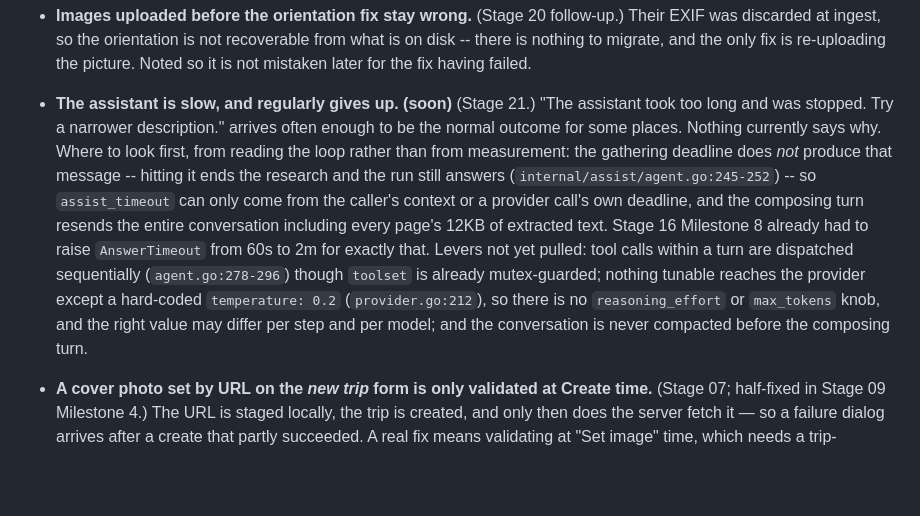
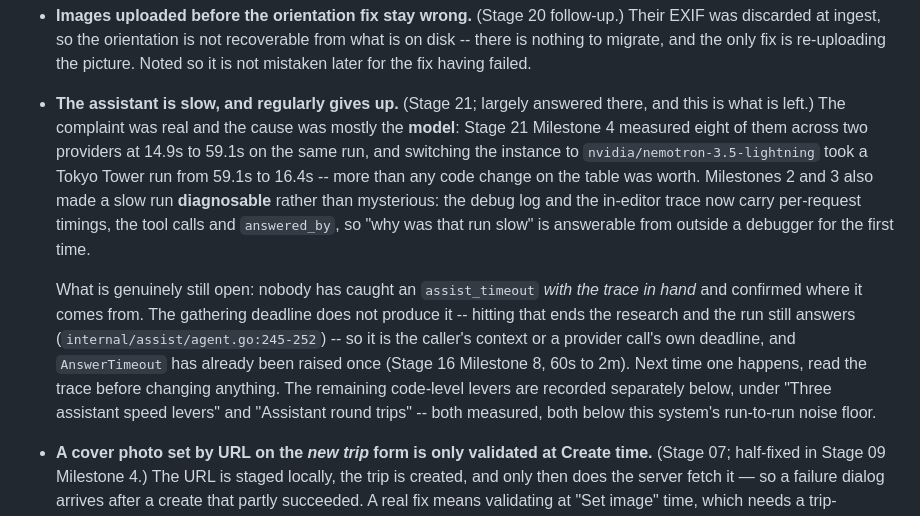
Before and after one commit to lkiesow/caravel, a Markdown page: plans/todo.md, the part around the change. Drawn GitHub-style; blank space fills up the shorter version.

```diff
--- a/plans/todo.md
+++ b/plans/todo.md
@@ -36,23 +36,26 @@ down.
   only fix is re-uploading the picture. Noted so it is not mistaken later for
   the fix having failed.
 
-- **The assistant is slow, and regularly gives up.** **(soon)** (Stage 21.)
-  "The assistant took too long and was stopped. Try a narrower description."
-  arrives often enough to be the normal outcome for some places. Nothing
-  currently says why. Where to look first, from reading the loop rather than
-  from measurement: the gathering deadline does *not* produce that message --
-  hitting it ends the research and the run still answers
-  (`internal/assist/agent.go:245-252`) -- so `assist_timeout` can only come
-  from the caller's context or a provider call's own deadline, and the
-  composing turn resends the entire conversation including every page's 12KB
-  of extracted text. Stage 16 Milestone 8 already had to raise `AnswerTimeout`
-  from 60s to 2m for exactly that. Levers not yet pulled: tool calls within a
-  turn are dispatched sequentially (`agent.go:278-296`) though `toolset` is
-  already mutex-guarded; nothing tunable reaches the provider except a
-  hard-coded `temperature: 0.2` (`provider.go:212`), so there is no
-  `reasoning_effort` or `max_tokens` knob, and the right value may differ per
-  step and per model; and the conversation is never compacted before the
-  composing turn.
+- **The assistant is slow, and regularly gives up.** (Stage 21; largely
+  answered there, and this is what is left.) The complaint was real and the
+  cause was mostly the **model**: Stage 21 Milestone 4 measured eight of them
+  across two providers at 14.9s to 59.1s on the same run, and switching the
+  instance to `nvidia/nemotron-3.5-lightning` took a Tokyo Tower run from 59.1s
+  to 16.4s -- more than any code change on the table was worth. Milestones 2
+  and 3 also made a slow run **diagnosable** rather than mysterious: the debug
+  log and the in-editor trace now carry per-request timings, the tool calls and
+  `answered_by`, so "why was that run slow" is answerable from outside a
+  debugger for the first time.
+
+  What is genuinely still open: nobody has caught an `assist_timeout` *with the
+  trace in hand* and confirmed where it comes from. The gathering deadline does
+  not produce it -- hitting that ends the research and the run still answers
+  (`internal/assist/agent.go:245-252`) -- so it is the caller's context or a
+  provider call's own deadline, and `AnswerTimeout` has already been raised
+  once (Stage 16 Milestone 8, 60s to 2m). Next time one happens, read the trace
+  before changing anything. The remaining code-level levers are recorded
+  separately below, under "Three assistant speed levers" and "Assistant round
+  trips" -- both measured, both below this system's run-to-run noise floor.
 
 - **A cover photo set by URL on the *new trip* form is only validated at Create
   time.** (Stage 07; half-fixed in Stage 09 Milestone 4.) The URL is staged
```
Also changed, not shown: CLAUDE.md (+3 -1 lines), plans/stage-22.md (added, +408 -0 lines).
